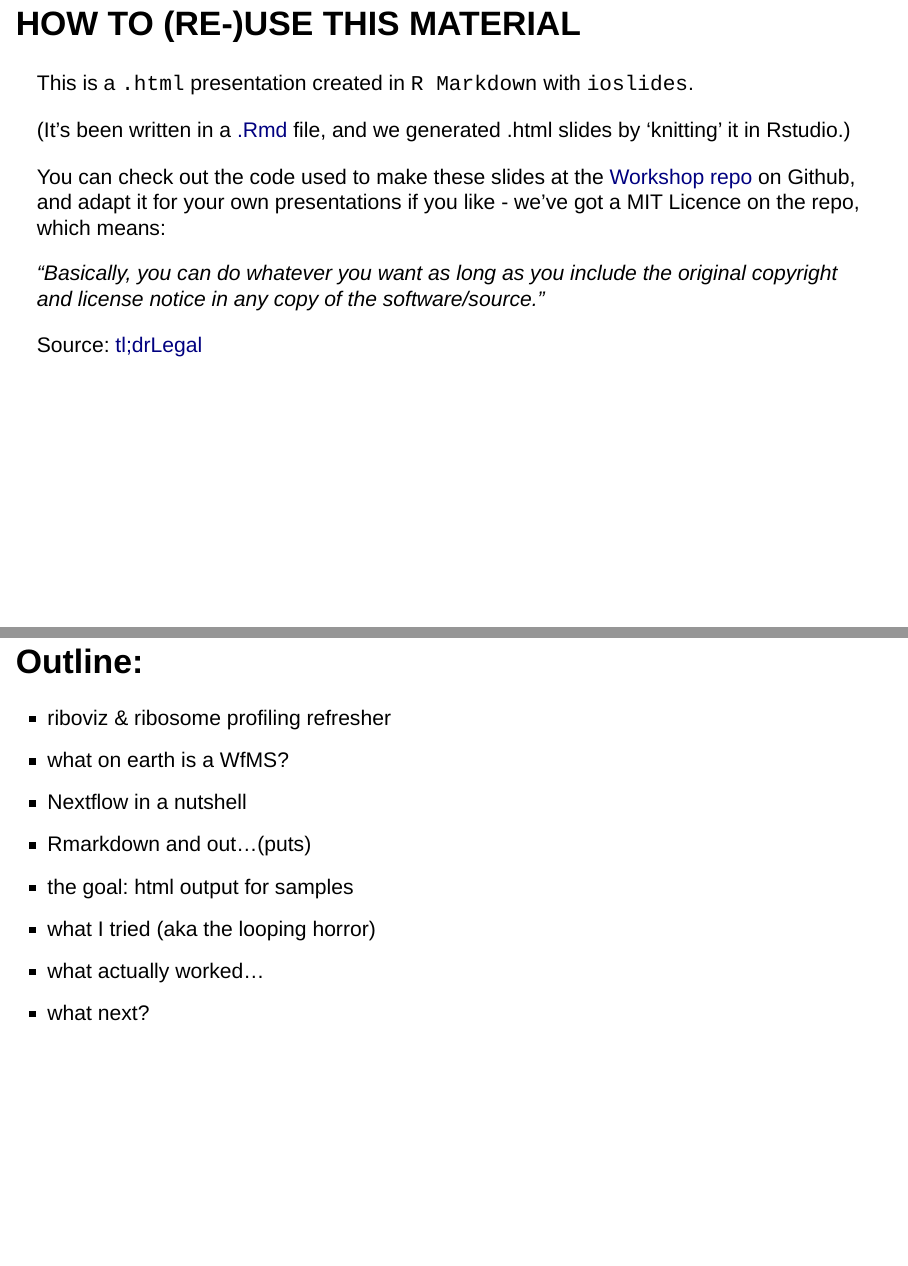
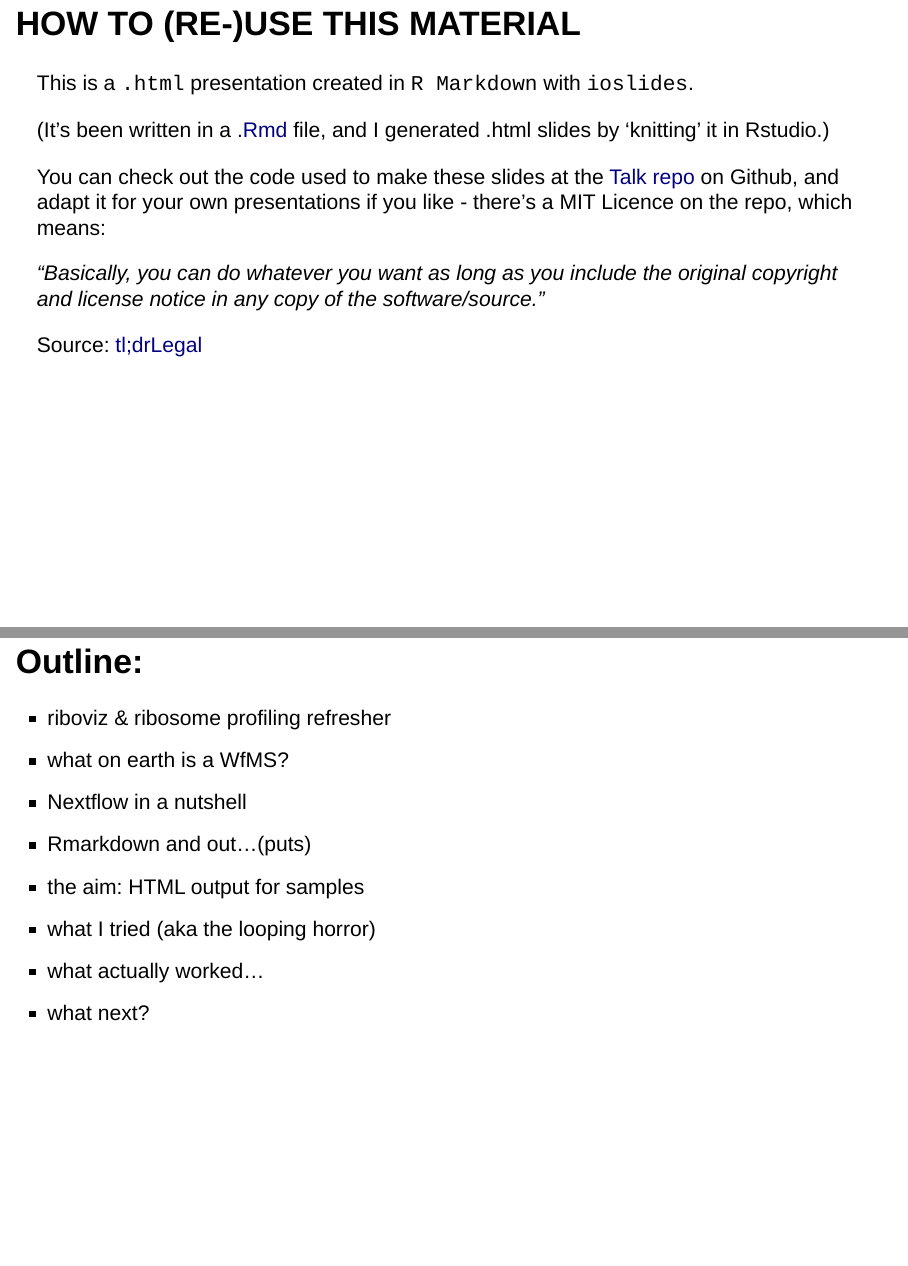
Before and after one commit to FlicAnderson/LabTalk-riboviz-20210510, an R Markdown document (LabTalk-riboviz_slides.Rmd): pages 3 and 6 of 44, joined at a grey line. Rendered offline with R 4.5, knitr and Pandoc, with nearby package versions; drawn as Slidy slides in place of the format the file asks for.

Commit message:
update repo link, minor tweaks!

```diff
--- a/LabTalk-riboviz_slides.Rmd
+++ b/LabTalk-riboviz_slides.Rmd
@@ -71,9 +71,9 @@ Including a short primer on what Workflow Management Systems such as Nextflow 'd
 
 This is a `.html` presentation created in `R Markdown` with `ioslides`.
 
-(It's been written in a [.Rmd](http://rmarkdown.rstudio.com) file, and we generated .html slides by 'knitting' it in Rstudio.)
+(It's been written in a [.Rmd](http://rmarkdown.rstudio.com) file, and I generated .html slides by 'knitting' it in Rstudio.)
 
-You can check out the code used to make these slides at the [Workshop repo](https://github.com/FlicAnderson/20201127-gitflow-workshop) on Github, and adapt it for your own presentations if you like - we've got a MIT Licence on the repo, which means:
+You can check out the code used to make these slides at the [Talk repo](https://github.com/FlicAnderson/LabTalk-riboviz-20210510) on Github, and adapt it for your own presentations if you like - there's a MIT Licence on the repo, which means:
 
 *"Basically, you can do whatever you want as long as you include the original copyright and license notice in any copy of the software/source."*
 
@@ -89,7 +89,7 @@ Source: [tl;drLegal](https://tldrlegal.com/license/mit-license)
 * what on earth is a WfMS?
 * Nextflow in a nutshell
 * Rmarkdown and out...(puts)
-* the goal: html output for samples
+* the aim: HTML output for samples
 * what I tried (aka the looping horror)
 * what actually worked...
 * what next?
```
Also changed, not shown: LabTalk-riboviz_slides.Rmd (2 more changed lines).
